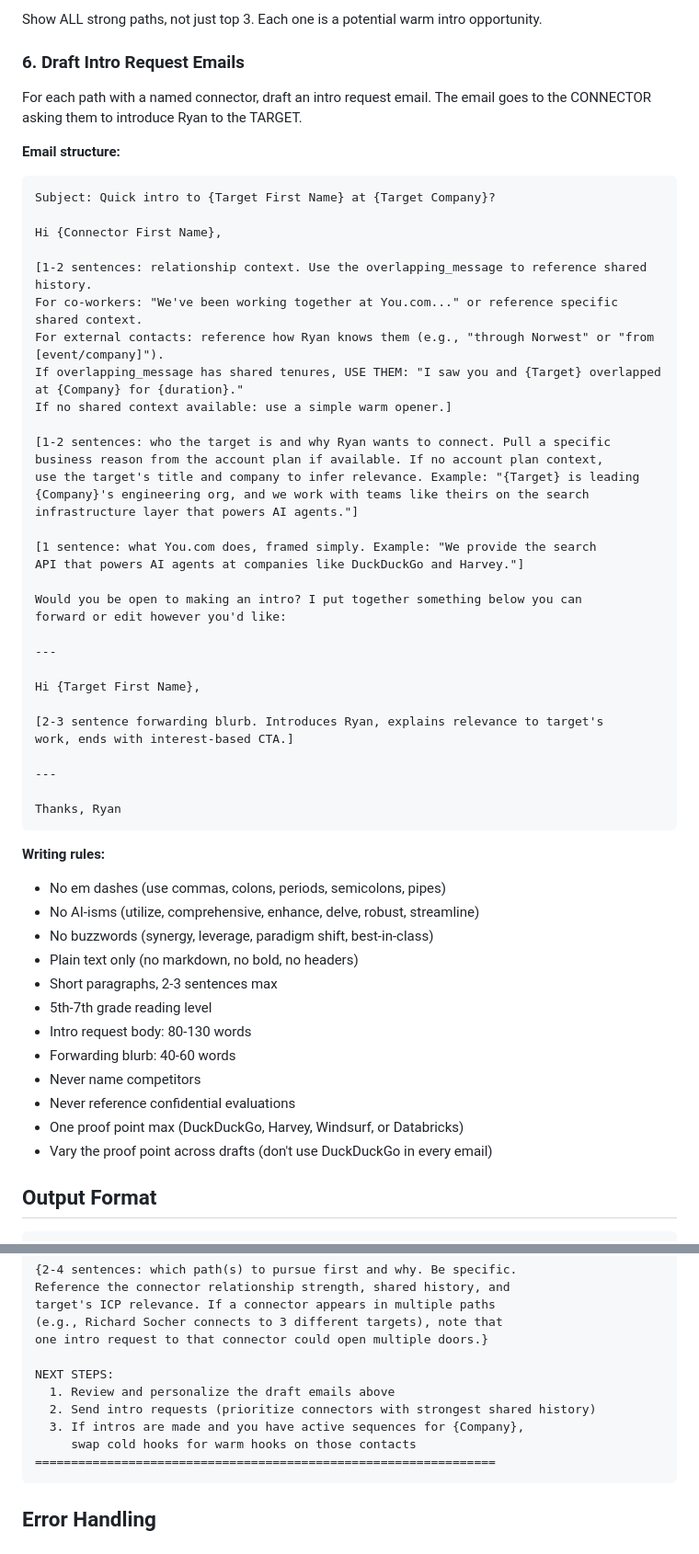
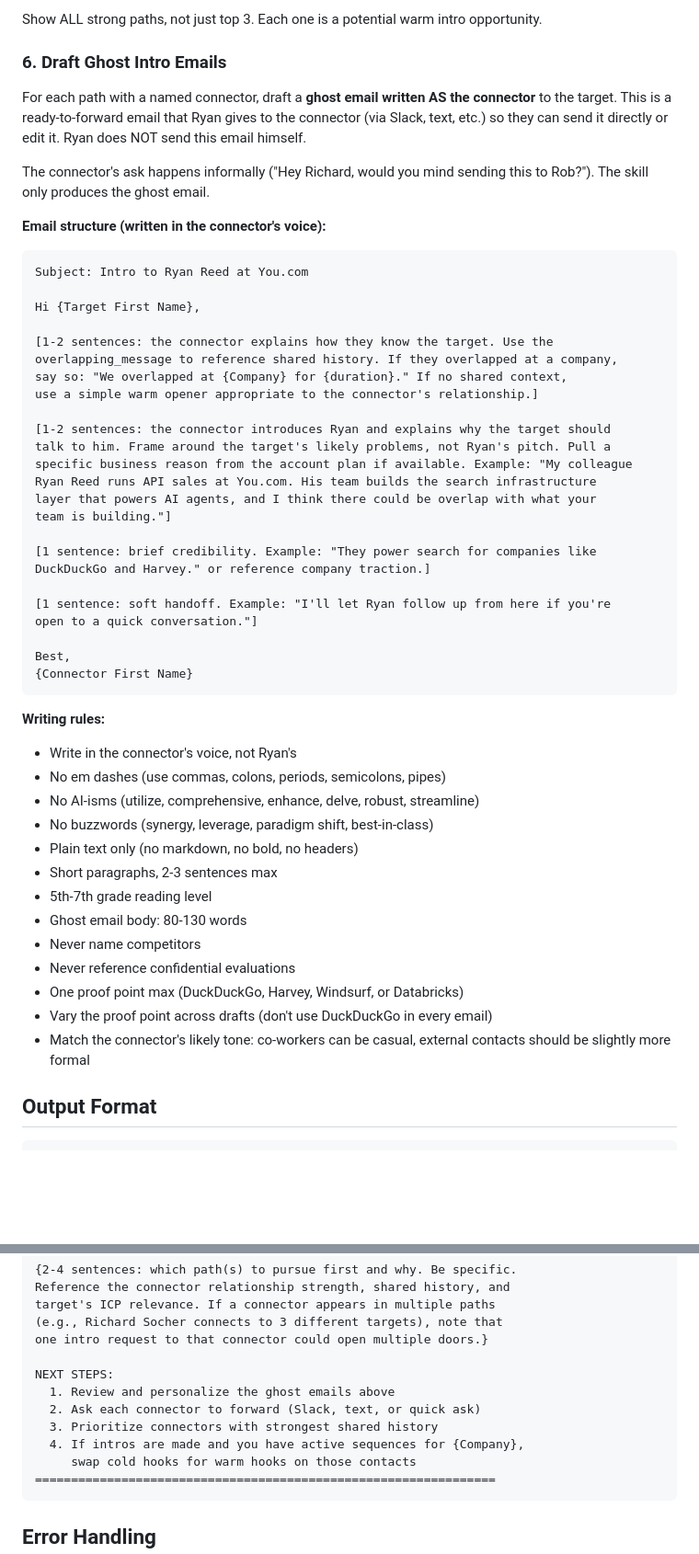
Before and after one commit to andrewmiller-mckeever-star/andrew-pipeline, a Markdown page: skills/ydc-ctd-warmintro/SKILL.md, 2 parts joined by grey strips. Shown at 92% size. Rendered like a GitHub page; blank space fills up the shorter version.

Commit message:
Update CTD skill: ghost emails written as connector, not Ryan
Ghost intro emails now written in the connector's voice (e.g., as Richard
to the target), ready for the connector to forward directly. Ryan asks
the connector informally to send it. Also tightened output structure
for non-ICP paths and ranking criteria.

Co-Authored-By: Claude Opus 4.6 <noreply@anthropic.com>

````diff
--- a/skills/ydc-ctd-warmintro/SKILL.md
+++ b/skills/ydc-ctd-warmintro/SKILL.md
@@ -97,60 +97,55 @@ Match paths to the ICP contacts from step 2. Discard paths to non-ICP targets (i
 
 Show ALL strong paths, not just top 3. Each one is a potential warm intro opportunity.
 
-### 6. Draft Intro Request Emails
+### 6. Draft Ghost Intro Emails
 
-For each path with a named connector, draft an intro request email. The email goes to the CONNECTOR asking them to introduce Ryan to the TARGET.
+For each path with a named connector, draft a **ghost email written AS the connector** to the target. This is a ready-to-forward email that Ryan gives to the connector (via Slack, text, etc.) so they can send it directly or edit it. Ryan does NOT send this email himself.
 
-**Email structure:**
+The connector's ask happens informally ("Hey Richard, would you mind sending this to Rob?"). The skill only produces the ghost email.
+
+**Email structure (written in the connector's voice):**
 
 ```
-Subject: Quick intro to {Target First Name} at {Target Company}?
-
-Hi {Connector First Name},
-
-[1-2 sentences: relationship context. Use the overlapping_message to reference shared history.
-For co-workers: "We've been working together at You.com..." or reference specific shared context.
-For external contacts: reference how Ryan knows them (e.g., "through Norwest" or "from [event/company]").
-If overlapping_message has shared tenures, USE THEM: "I saw you and {Target} overlapped at {Company} for {duration}."
-If no shared context available: use a simple warm opener.]
-
-[1-2 sentences: who the target is and why Ryan wants to connect. Pull a specific
-business reason from the account plan if available. If no account plan context,
-use the target's title and company to infer relevance. Example: "{Target} is leading
-{Company}'s engineering org, and we work with teams like theirs on the search
-infrastructure layer that powers AI agents."]
-
-[1 sentence: what You.com does, framed simply. Example: "We provide the search
-API that powers AI agents at companies like DuckDuckGo and Harvey."]
-
-Would you be open to making an intro? I put together something below you can
-forward or edit however you'd like:
-
----
+Subject: Intro to Ryan Reed at You.com
 
 Hi {Target First Name},
 
-[2-3 sentence forwarding blurb. Introduces Ryan, explains relevance to target's
-work, ends with interest-based CTA.]
+[1-2 sentences: the connector explains how they know the target. Use the
+overlapping_message to reference shared history. If they overlapped at a company,
+say so: "We overlapped at {Company} for {duration}." If no shared context,
+use a simple warm opener appropriate to the connector's relationship.]
 
----
+[1-2 sentences: the connector introduces Ryan and explains why the target should
+talk to him. Frame around the target's likely problems, not Ryan's pitch. Pull a
+specific business reason from the account plan if available. Example: "My colleague
+Ryan Reed runs API sales at You.com. His team builds the search infrastructure
+layer that powers AI agents, and I think there could be overlap with what your
+team is building."]
 
-Thanks, Ryan
+[1 sentence: brief credibility. Example: "They power search for companies like
+DuckDuckGo and Harvey." or reference company traction.]
+
+[1 sentence: soft handoff. Example: "I'll let Ryan follow up from here if you're
+open to a quick conversation."]
+
+Best,
+{Connector First Name}
 ```
 
 **Writing rules:**
+- Write in the connector's voice, not Ryan's
 - No em dashes (use commas, colons, periods, semicolons, pipes)
 - No AI-isms (utilize, comprehensive, enhance, delve, robust, streamline)
 - No buzzwords (synergy, leverage, paradigm shift, best-in-class)
 - Plain text only (no markdown, no bold, no headers)
 - Short paragraphs, 2-3 sentences max
 - 5th-7th grade reading level
-- Intro request body: 80-130 words
-- Forwarding blurb: 40-60 words
+- Ghost email body: 80-130 words
 - Never name competitors
 - Never reference confidential evaluations
 - One proof point max (DuckDuckGo, Harvey, Windsurf, or Databricks)
 - Vary the proof point across drafts (don't use DuckDuckGo in every email)
+- Match the connector's likely tone: co-workers can be casual, external contacts should be slightly more formal
 
 ## Output Format
 
@@ -226,9 +221,10 @@ target's ICP relevance. If a connector appears in multiple paths
 one intro request to that connector could open multiple doors.}
 
 NEXT STEPS:
-  1. Review and personalize the draft emails above
-  2. Send intro requests (prioritize connectors with strongest shared history)
-  3. If intros are made and you have active sequences for {Company},
+  1. Review and personalize the ghost emails above
+  2. Ask each connector to forward (Slack, text, or quick ask)
+  3. Prioritize connectors with strongest shared history
+  4. If intros are made and you have active sequences for {Company},
      swap cold hooks for warm hooks on those contacts
 ================================================================
 ```
````
Also changed, not shown: other parts of skills/ydc-ctd-warmintro/SKILL.md (+3 -3 lines).
